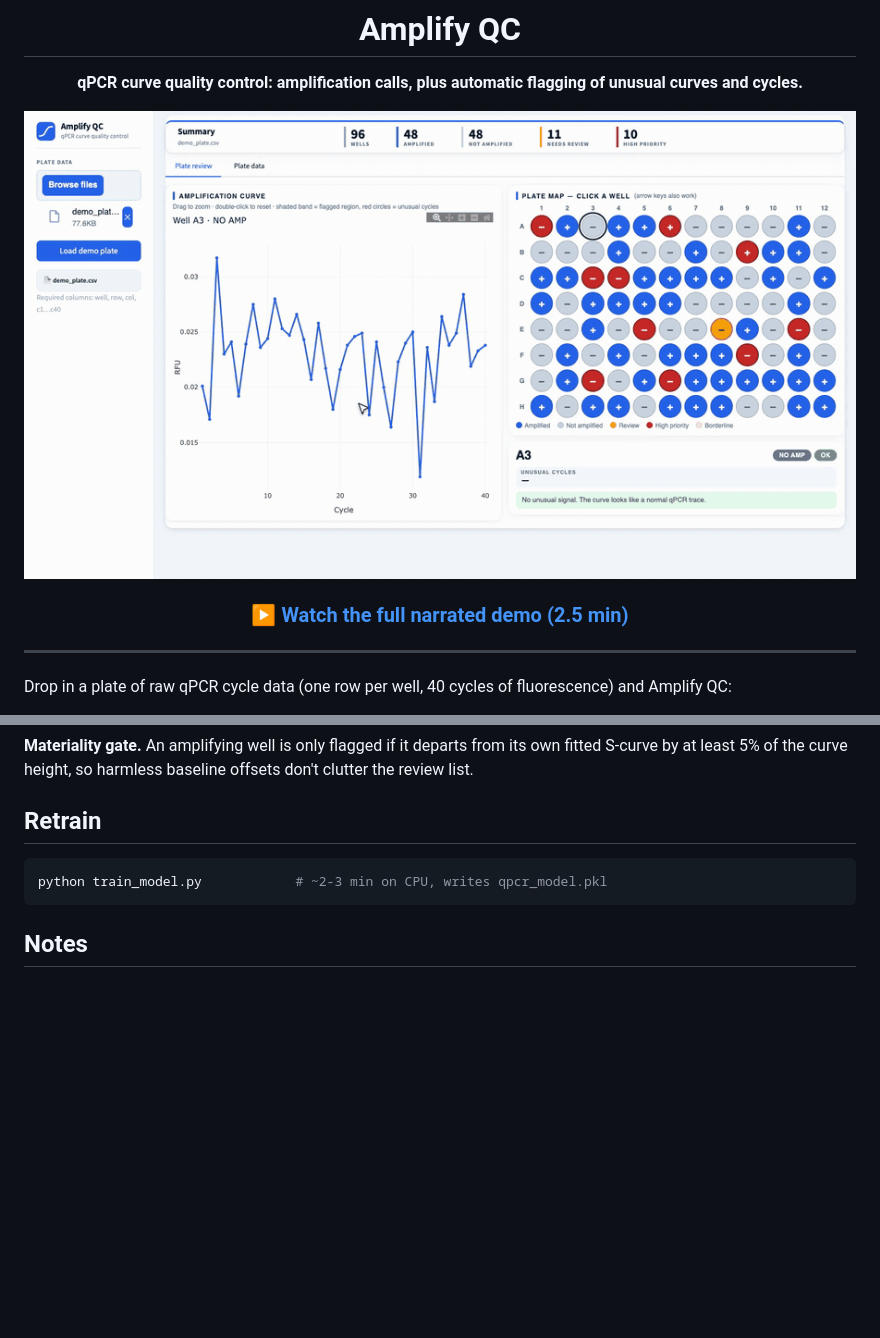
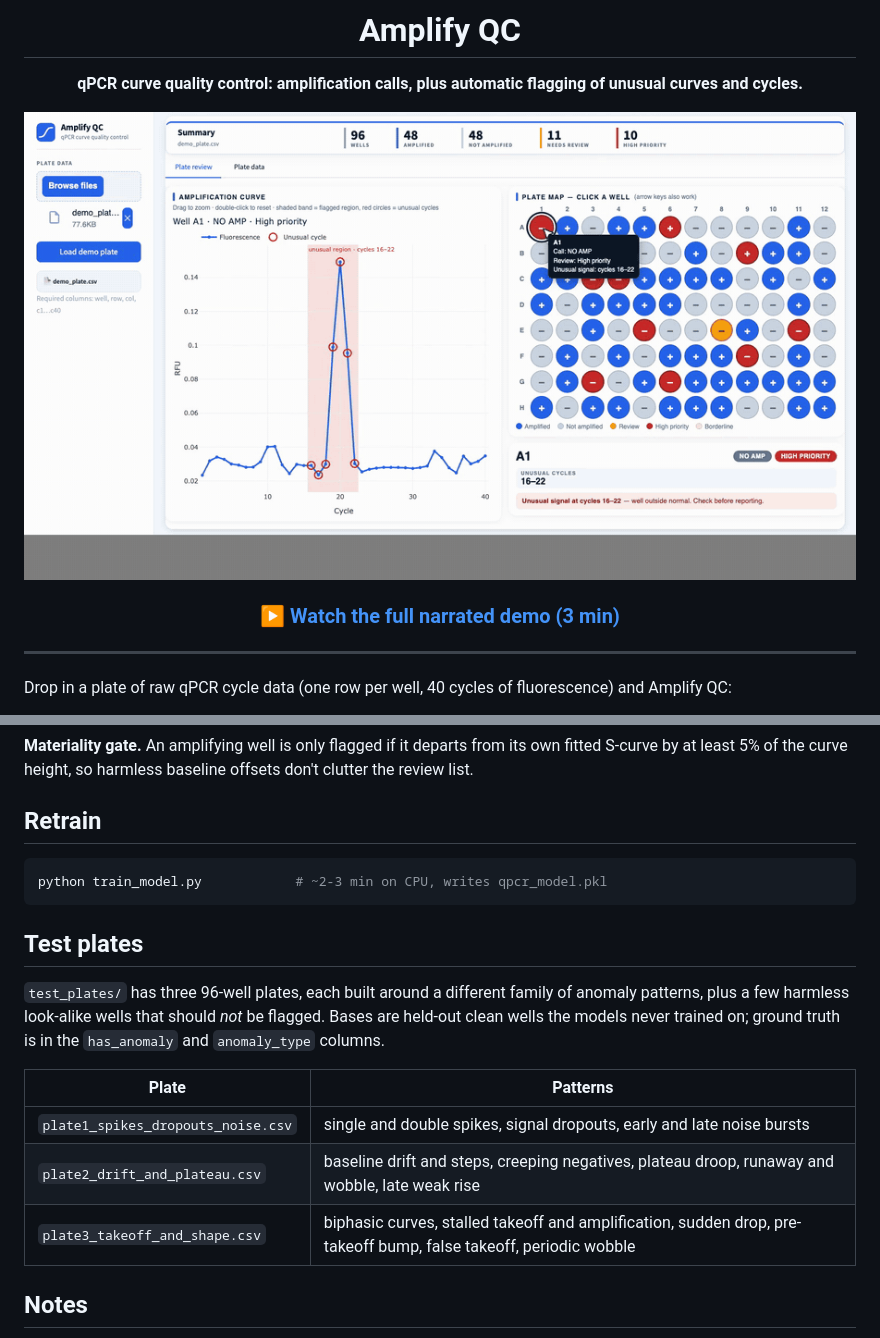
Before and after one commit to umahkhan/amplify-qc, a Markdown page: README.md, 2 parts joined by grey strips. GitHub-like rendering; pictures changed too: docs/demo_preview.gif; blank space fills up the shorter version.

Commit message:
Add test plates and a marketing opening to the demo video
Three 96-well test plates covering different anomaly families, a re-recorded
demo that opens with target validation and the manual-review bottleneck, and
a refreshed README preview.

Co-Authored-By: Claude Sonnet 5.5 <noreply@anthropic.com>

````diff
--- a/README.md
+++ b/README.md
@@ -8,7 +8,7 @@
   <img src="docs/demo_preview.gif" alt="Amplify QC demo: click a well and the flagged cycles are highlighted" width="900">
 </a>
 
-### ▶ [Watch the full narrated demo (2.5 min)](Amplify_QC_Demo.mp4)
+### ▶ [Watch the full narrated demo (3 min)](Amplify_QC_Demo.mp4)
 
 </div>
 
@@ -51,6 +51,16 @@ Click **Load demo plate** in the sidebar, or open `http://localhost:8501/?demo=1
 python train_model.py            # ~2-3 min on CPU, writes qpcr_model.pkl
 ```
 
+## Test plates
+
+`test_plates/` has three 96-well plates, each built around a different family of anomaly patterns, plus a few harmless look-alike wells that should *not* be flagged. Bases are held-out clean wells the models never trained on; ground truth is in the `has_anomaly` and `anomaly_type` columns.
+
+| Plate | Patterns |
+|---|---|
+| `plate1_spikes_dropouts_noise.csv` | single and double spikes, signal dropouts, early and late noise bursts |
+| `plate2_drift_and_plateau.csv` | baseline drift and steps, creeping negatives, plateau droop, runaway and wobble, late weak rise |
+| `plate3_takeoff_and_shape.csv` | biphasic curves, stalled takeoff and amplification, sudden drop, pre-takeoff bump, false takeoff, periodic wobble |
+
 ## Notes
 
 - `train_normal.csv` is the clean training set. `demo_plate.csv` is built from training curves with artifacts injected into 14 wells, so results on it flatter the model; don't read them as validation.
````
Also changed, not shown: 4 other files.
